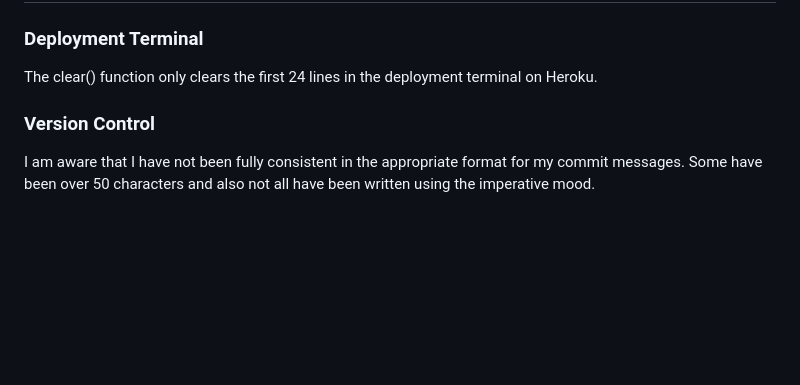
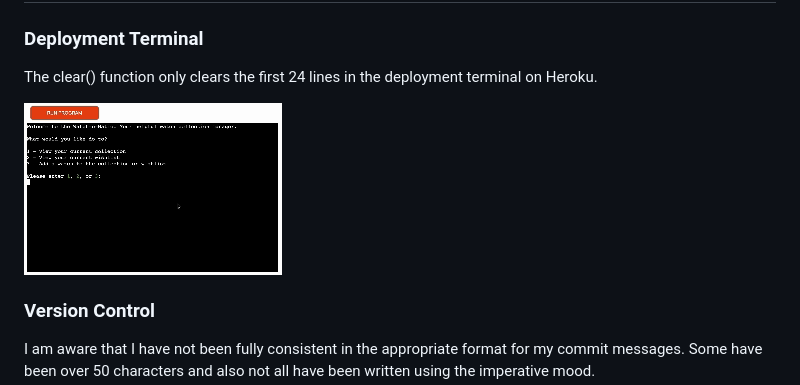
Before and after one commit to apeskinian/p3_watch-o-matic, a Markdown page: TESTING.md, the part around the change. GitHub-like rendering; pictures changed too: documentation/bugs/wom_issue_terminal_clear.gif (added); blank space fills up the shorter version.

Commit message:
Update TESTING.md with: deployment terminal issue screenshot

```diff
--- a/TESTING.md
+++ b/TESTING.md
@@ -150,6 +150,8 @@ I've tested my deployed project using the Lighthouse Audit tool to check for any
 ### Deployment Terminal
 The clear() function only clears the first 24 lines in the deployment terminal on Heroku.
 
+![screenshot](documentation/bugs/wom_issue_terminal_clear.gif "Deployment terminal only clearing 24 lines")
+
 ### Version Control
 I am aware that I have not been fully consistent in the appropriate format for my commit messages. Some have been over 50 characters and also not all have been written using the imperative mood.
 
```
